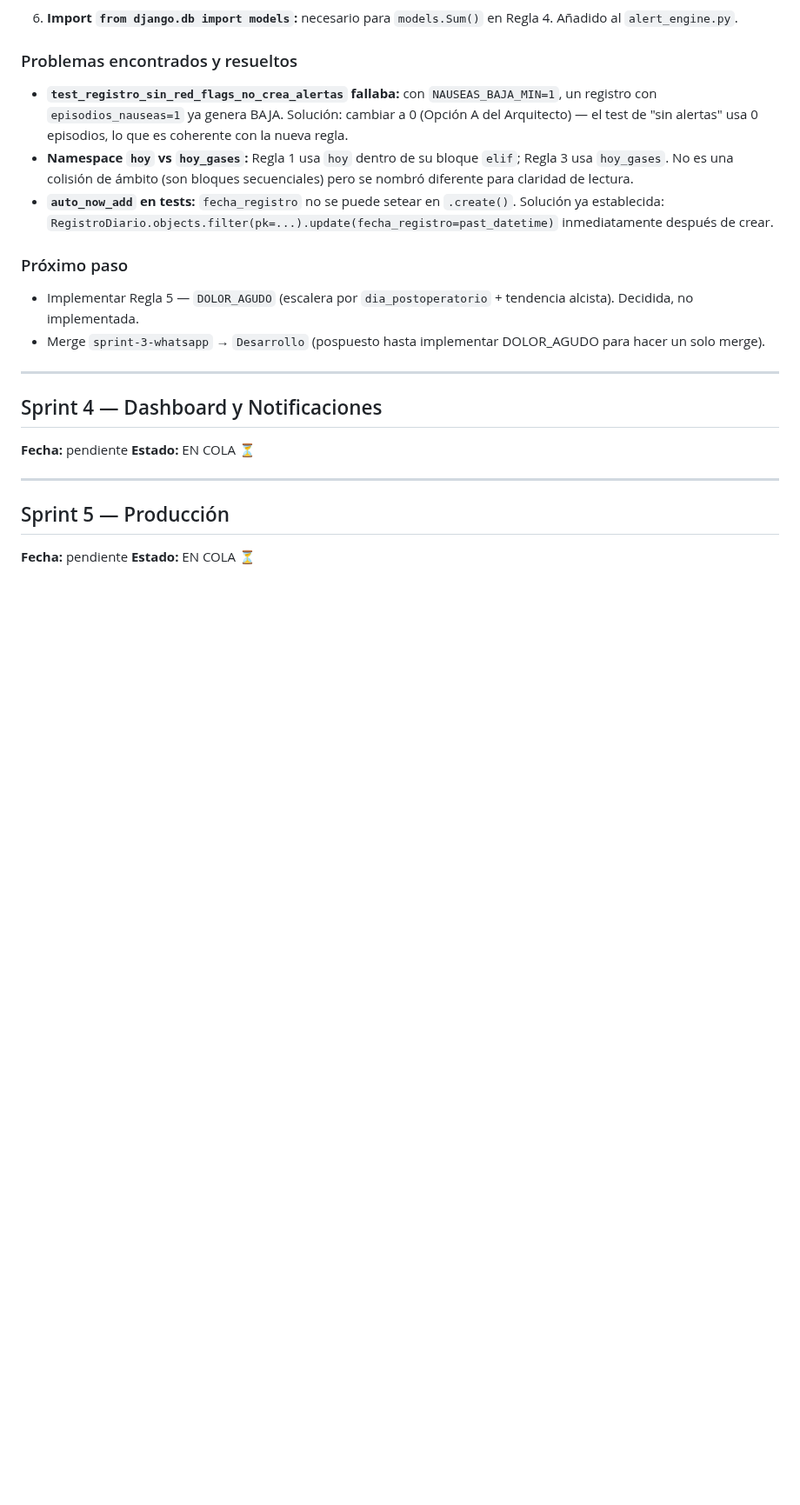
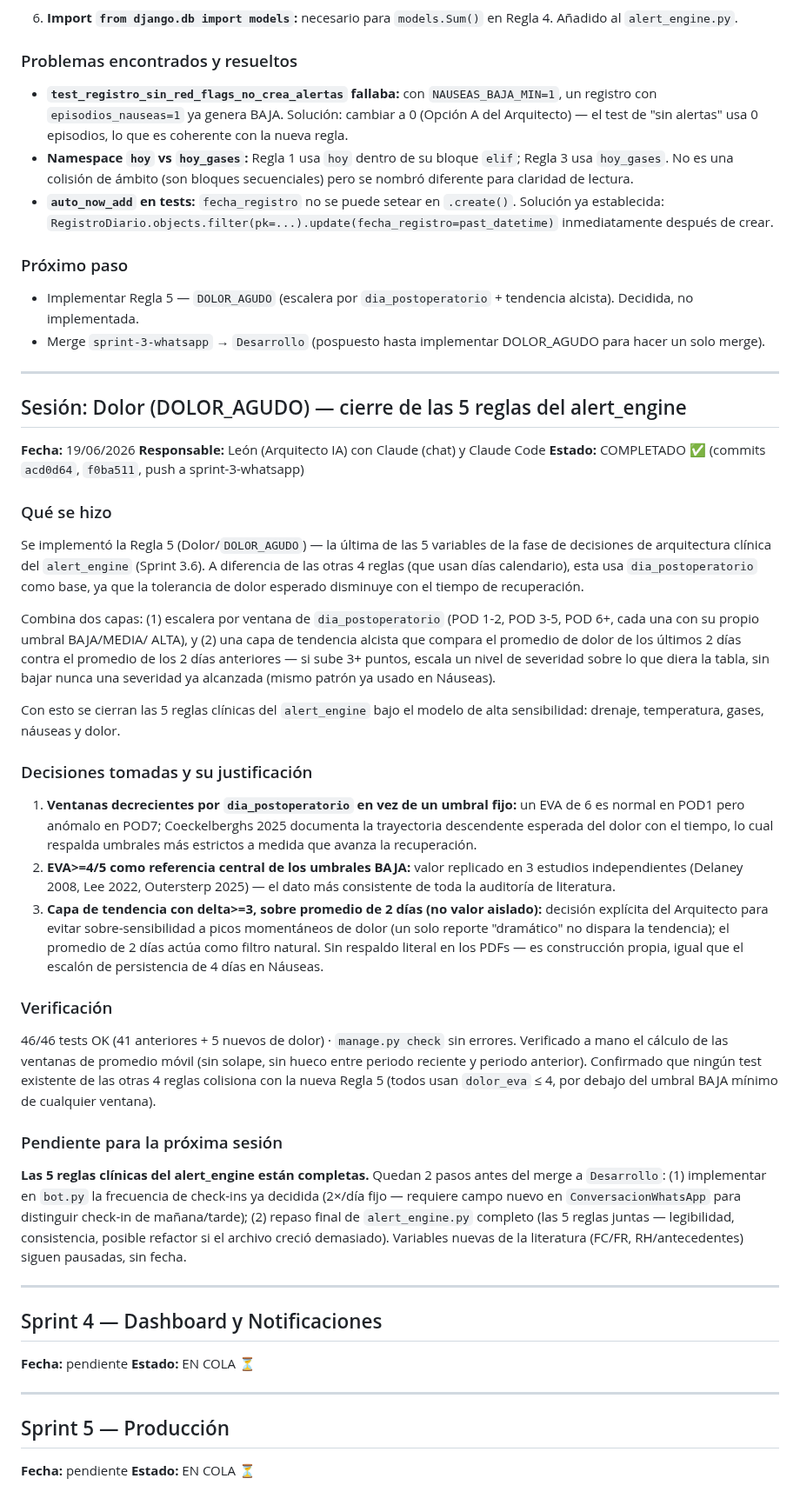
Before and after one commit to Alejandro-Valen/Registro_Post_Quirurgico, a Markdown page: BITACORA.md, the part around the change. Shown at 87% size. Rendered like a GitHub page; blank space fills up the shorter version.

Commit message:
docs: registrar entrada de BITACORA — Regla 5 Dolor, cierre de las 5 variables del alert_engine (Sprint 3.6)

```diff
--- a/BITACORA.md
+++ b/BITACORA.md
@@ -610,6 +610,68 @@ clínica que surge de la auditoría de literatura (Sprint 3.5).
 
 ---
 
+## Sesión: Dolor (DOLOR_AGUDO) — cierre de las 5 reglas del alert_engine
+**Fecha:** 19/06/2026
+**Responsable:** León (Arquitecto IA) con Claude (chat) y Claude Code
+**Estado:** COMPLETADO ✅ (commits `acd0d64`, `f0ba511`, push a sprint-3-whatsapp)
+
+### Qué se hizo
+Se implementó la Regla 5 (Dolor/`DOLOR_AGUDO`) — la última de las 5
+variables de la fase de decisiones de arquitectura clínica del
+`alert_engine` (Sprint 3.6). A diferencia de las otras 4 reglas (que
+usan días calendario), esta usa `dia_postoperatorio` como base, ya que
+la tolerancia de dolor esperado disminuye con el tiempo de recuperación.
+
+Combina dos capas: (1) escalera por ventana de `dia_postoperatorio`
+(POD 1-2, POD 3-5, POD 6+, cada una con su propio umbral BAJA/MEDIA/
+ALTA), y (2) una capa de tendencia alcista que compara el promedio de
+dolor de los últimos 2 días contra el promedio de los 2 días
+anteriores — si sube 3+ puntos, escala un nivel de severidad sobre lo
+que diera la tabla, sin bajar nunca una severidad ya alcanzada (mismo
+patrón ya usado en Náuseas).
+
+Con esto se cierran las 5 reglas clínicas del `alert_engine` bajo el
+modelo de alta sensibilidad: drenaje, temperatura, gases, náuseas y
+dolor.
+
+### Decisiones tomadas y su justificación
+1. **Ventanas decrecientes por `dia_postoperatorio` en vez de un
+   umbral fijo:** un EVA de 6 es normal en POD1 pero anómalo en POD7;
+   Coeckelberghs 2025 documenta la trayectoria descendente esperada
+   del dolor con el tiempo, lo cual respalda umbrales más estrictos a
+   medida que avanza la recuperación.
+2. **EVA>=4/5 como referencia central de los umbrales BAJA:** valor
+   replicado en 3 estudios independientes (Delaney 2008, Lee 2022,
+   Outersterp 2025) — el dato más consistente de toda la auditoría de
+   literatura.
+3. **Capa de tendencia con delta>=3, sobre promedio de 2 días (no
+   valor aislado):** decisión explícita del Arquitecto para evitar
+   sobre-sensibilidad a picos momentáneos de dolor (un solo reporte
+   "dramático" no dispara la tendencia); el promedio de 2 días actúa
+   como filtro natural. Sin respaldo literal en los PDFs — es
+   construcción propia, igual que el escalón de persistencia de 4 días
+   en Náuseas.
+
+### Verificación
+46/46 tests OK (41 anteriores + 5 nuevos de dolor) · `manage.py check`
+sin errores. Verificado a mano el cálculo de las ventanas de promedio
+móvil (sin solape, sin hueco entre periodo reciente y periodo
+anterior). Confirmado que ningún test existente de las otras 4 reglas
+colisiona con la nueva Regla 5 (todos usan `dolor_eva` ≤ 4, por debajo
+del umbral BAJA mínimo de cualquier ventana).
+
+### Pendiente para la próxima sesión
+**Las 5 reglas clínicas del alert_engine están completas.** Quedan 2
+pasos antes del merge a `Desarrollo`: (1) implementar en `bot.py` la
+frecuencia de check-ins ya decidida (2×/día fijo — requiere campo
+nuevo en `ConversacionWhatsApp` para distinguir check-in de
+mañana/tarde); (2) repaso final de `alert_engine.py` completo (las 5
+reglas juntas — legibilidad, consistencia, posible refactor si el
+archivo creció demasiado). Variables nuevas de la literatura (FC/FR,
+RH/antecedentes) siguen pausadas, sin fecha.
+
+---
+
 ## Sprint 4 — Dashboard y Notificaciones
 **Fecha:** pendiente
 **Estado:** EN COLA ⏳
```
